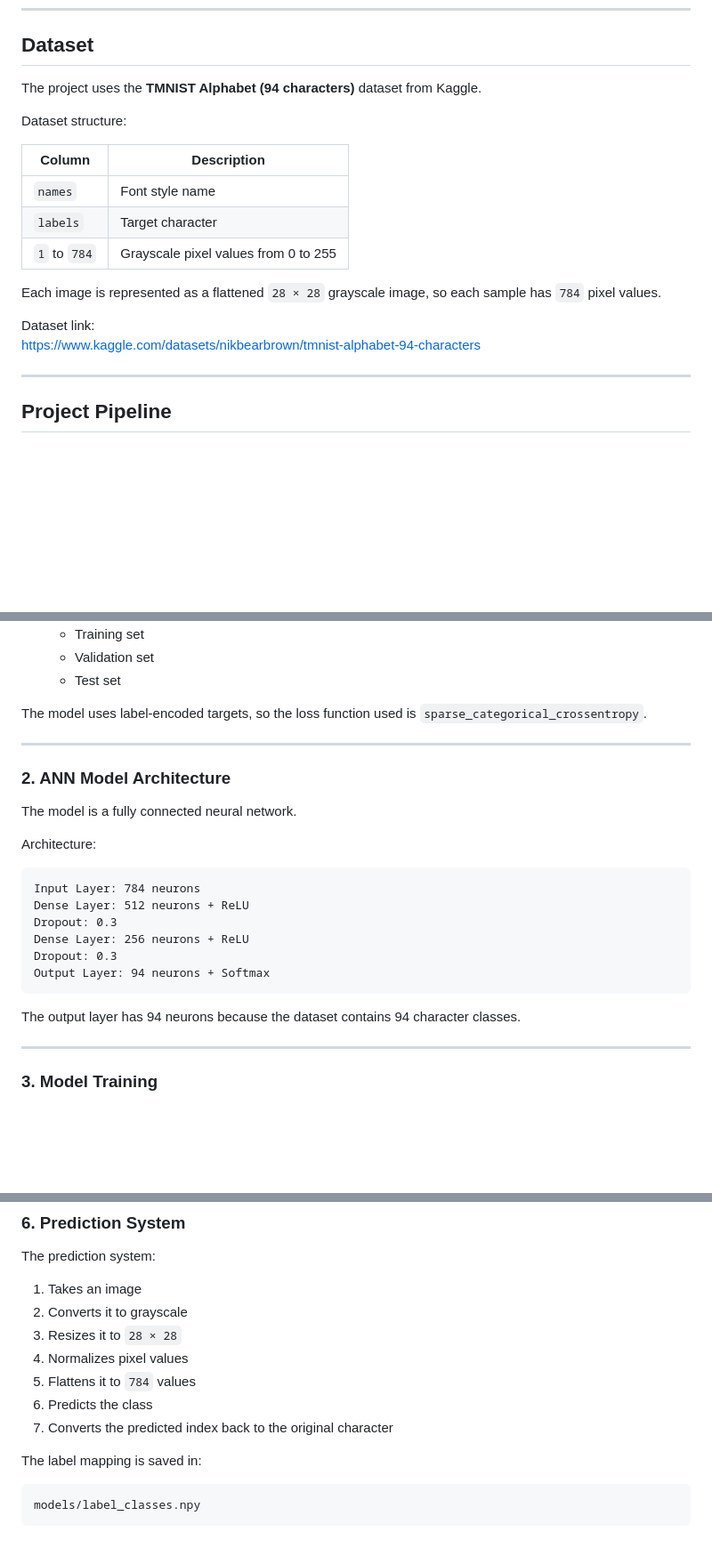
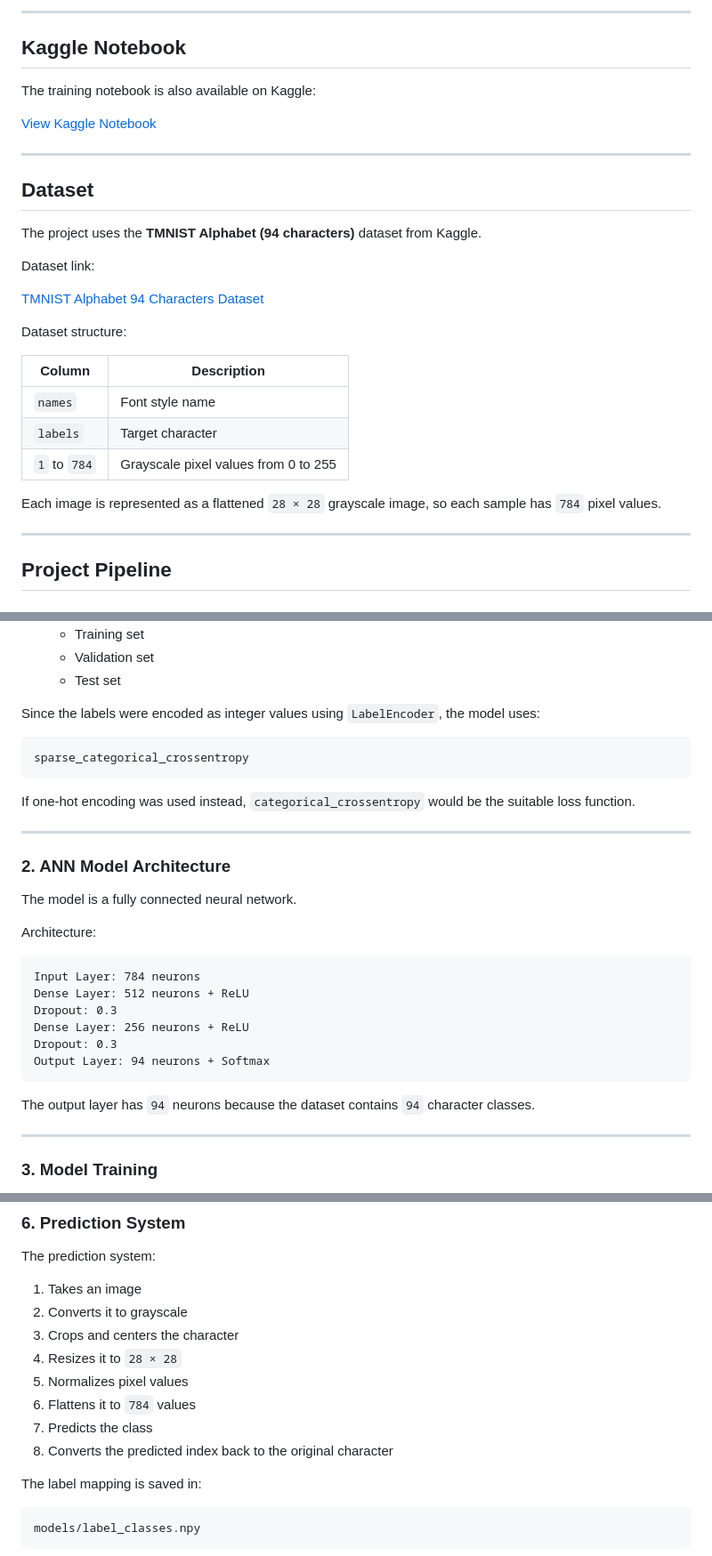
Before and after one commit to Nagy-API/typography-character-classifier, a Markdown page: README.md, 3 parts joined by grey strips. Shown at 89% size. Rendered like a GitHub page; blank space fills up the shorter version.

````diff
--- a/README.md
+++ b/README.md
@@ -19,6 +34,20 @@ The goal of this project is to build, train, evaluate, and deploy an Artificial
+---
+
+## Kaggle Notebook
+
+The training notebook is also available on Kaggle:
+
+[View Kaggle Notebook](https://www.kaggle.com/code/mlnagy/tmnist-ann-character-classifier)
+
+---
+
 ## Dataset
 
 The project uses the **TMNIST Alphabet (94 characters)** dataset from Kaggle.
+
+Dataset link:
+
+[TMNIST Alphabet 94 Characters Dataset](https://www.kaggle.com/datasets/nikbearbrown/tmnist-alphabet-94-characters)
 
 Dataset structure:
 
@@ -29,9 +58,6 @@ Dataset structure:
 | `1` to `784` | Grayscale pixel values from 0 to 255 |
 
 Each image is represented as a flattened `28 × 28` grayscale image, so each sample has `784` pixel values.
-
-Dataset link:
-https://www.kaggle.com/datasets/nikbearbrown/tmnist-alphabet-94-characters
 
 ---
 
@@ -51,7 +77,13 @@ Preprocessing steps:
   - Validation set
   - Test set
 
-The model uses label-encoded targets, so the loss function used is `sparse_categorical_crossentropy`.
+Since the labels were encoded as integer values using `LabelEncoder`, the model uses:
+
+```text
+sparse_categorical_crossentropy
+```
+
+If one-hot encoding was used instead, `categorical_crossentropy` would be the suitable loss function.
 
 ---
 
@@ -70,7 +102,7 @@ Dropout: 0.3
 Output Layer: 94 neurons + Softmax
 ```
 
-The output layer has 94 neurons because the dataset contains 94 character classes.
+The output layer has `94` neurons because the dataset contains `94` character classes.
 
 ---
 
@@ -140,11 +172,12 @@ The prediction system:
 
 1. Takes an image
 2. Converts it to grayscale
-3. Resizes it to `28 × 28`
-4. Normalizes pixel values
-5. Flattens it to `784` values
-6. Predicts the class
-7. Converts the predicted index back to the original character
+3. Crops and centers the character
+4. Resizes it to `28 × 28`
+5. Normalizes pixel values
+6. Flattens it to `784` values
+7. Predicts the class
+8. Converts the predicted index back to the original character
 
 The label mapping is saved in:
 
````
Also changed, not shown: other parts of README.md (+57 -9 lines).
